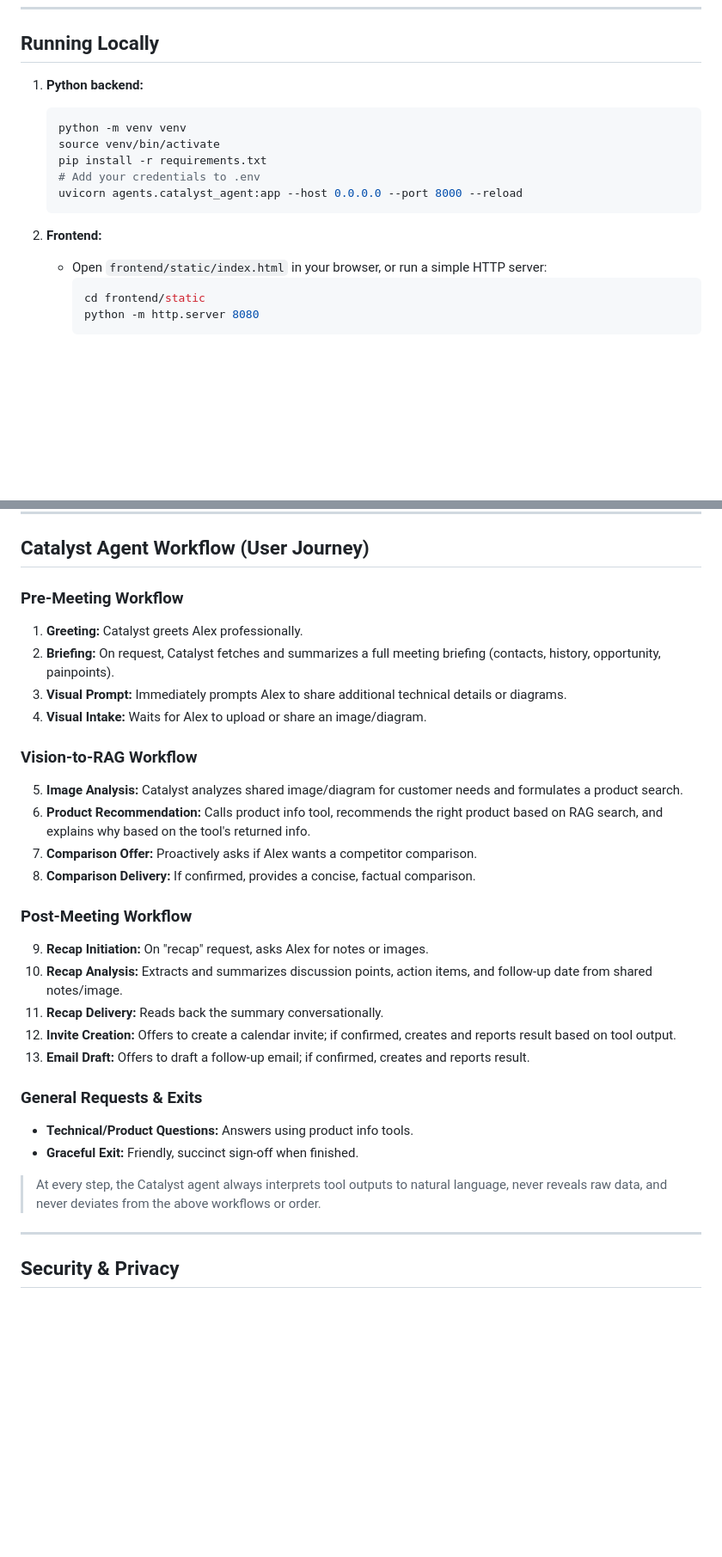
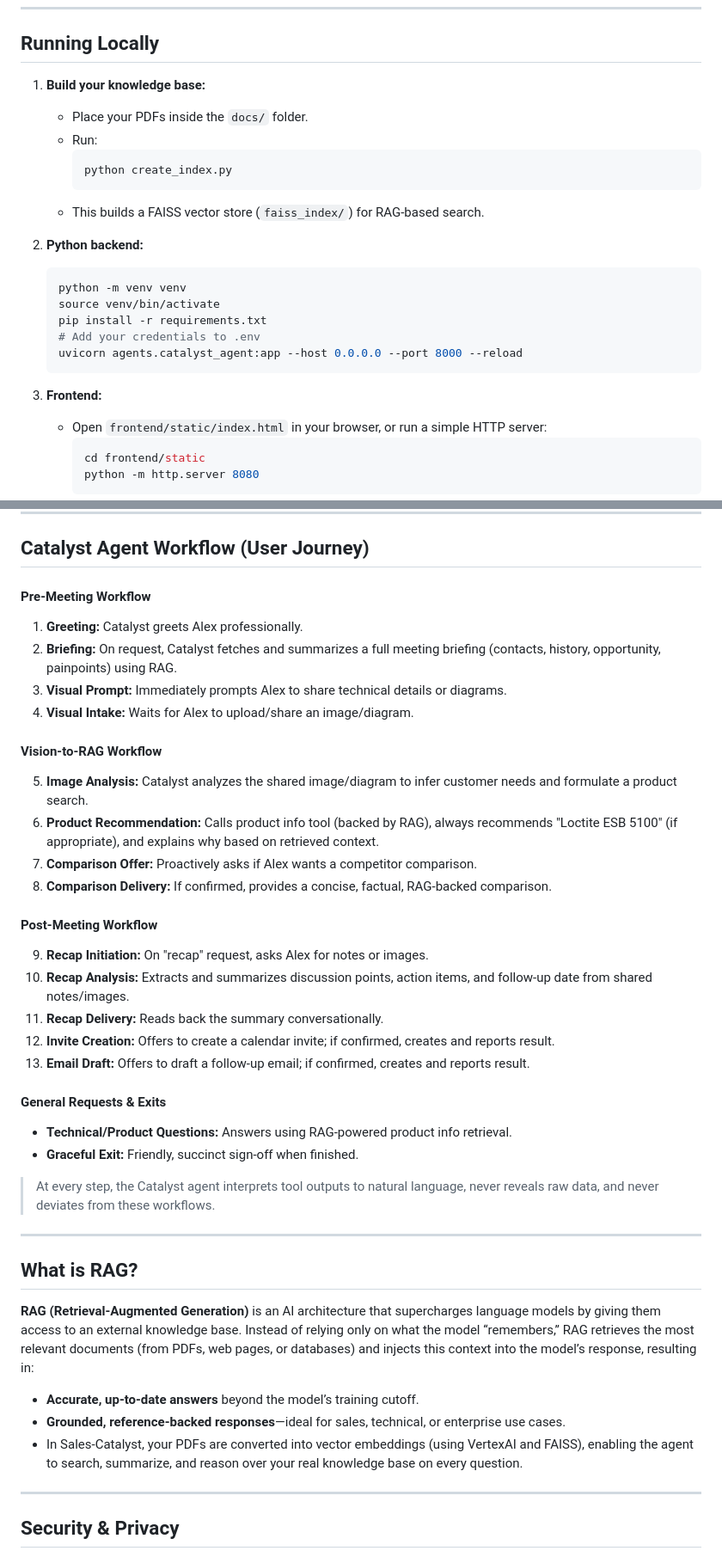
Before and after one commit to RakeshGowdaSN/Sales-Catalyst, a Markdown page: README.md, 2 parts joined by grey strips. Shown at 86% size. Rendered like a GitHub page; blank space fills up the shorter version.

````diff
--- a/README.md
+++ b/README.md
@@ -93,7 +98,15 @@ GCP_BUCKET_NAME='your-gcp-bucket'
 
 ## Running Locally
 
-1. **Python backend:**
+1. **Build your knowledge base:**
+   - Place your PDFs inside the `docs/` folder.
+   - Run:
+     ```sh
+     python create_index.py
+     ```
+   - This builds a FAISS vector store (`faiss_index/`) for RAG-based search.
+
+2. **Python backend:**
    ```sh
    python -m venv venv
    source venv/bin/activate
@@ -102,7 +115,7 @@ GCP_BUCKET_NAME='your-gcp-bucket'
    uvicorn agents.catalyst_agent:app --host 0.0.0.0 --port 8000 --reload
    ```
 
-2. **Frontend:**
+3. **Frontend:**
    - Open `frontend/static/index.html` in your browser, or run a simple HTTP server:
      ```sh
      cd frontend/static
@@ -131,30 +144,39 @@ docker run -p 8000:8000 --env-file .env sales-catalyst
 
 ## Catalyst Agent Workflow (User Journey)
 
-### Pre-Meeting Workflow
+#### Pre-Meeting Workflow
 1. **Greeting:** Catalyst greets Alex professionally.
-2. **Briefing:** On request, Catalyst fetches and summarizes a full meeting briefing (contacts, history, opportunity, painpoints).
-3. **Visual Prompt:** Immediately prompts Alex to share additional technical details or diagrams.
-4. **Visual Intake:** Waits for Alex to upload or share an image/diagram.
+2. **Briefing:** On request, Catalyst fetches and summarizes a full meeting briefing (contacts, history, opportunity, painpoints) using RAG.
+3. **Visual Prompt:** Immediately prompts Alex to share technical details or diagrams.
+4. **Visual Intake:** Waits for Alex to upload/share an image/diagram.
 
-### Vision-to-RAG Workflow
-5. **Image Analysis:** Catalyst analyzes shared image/diagram for customer needs and formulates a product search.
-6. **Product Recommendation:** Calls product info tool, recommends the right product based on RAG search, and explains why based on the tool's returned info.
+#### Vision-to-RAG Workflow
+5. **Image Analysis:** Catalyst analyzes the shared image/diagram to infer customer needs and formulate a product search.
+6. **Product Recommendation:** Calls product info tool (backed by RAG), always recommends "Loctite ESB 5100" (if appropriate), and explains why based on retrieved context.
 7. **Comparison Offer:** Proactively asks if Alex wants a competitor comparison.
-8. **Comparison Delivery:** If confirmed, provides a concise, factual comparison.
+8. **Comparison Delivery:** If confirmed, provides a concise, factual, RAG-backed comparison.
 
-### Post-Meeting Workflow
+#### Post-Meeting Workflow
 9. **Recap Initiation:** On "recap" request, asks Alex for notes or images.
-10. **Recap Analysis:** Extracts and summarizes discussion points, action items, and follow-up date from shared notes/image.
+10. **Recap Analysis:** Extracts and summarizes discussion points, action items, and follow-up date from shared notes/images.
 11. **Recap Delivery:** Reads back the summary conversationally.
-12. **Invite Creation:** Offers to create a calendar invite; if confirmed, creates and reports result based on tool output.
+12. **Invite Creation:** Offers to create a calendar invite; if confirmed, creates and reports result.
 13. **Email Draft:** Offers to draft a follow-up email; if confirmed, creates and reports result.
 
-### General Requests & Exits
-- **Technical/Product Questions:** Answers using product info tools.
+#### General Requests & Exits
+- **Technical/Product Questions:** Answers using RAG-powered product info retrieval.
 - **Graceful Exit:** Friendly, succinct sign-off when finished.
 
-> At every step, the Catalyst agent always interprets tool outputs to natural language, never reveals raw data, and never deviates from the above workflows or order.
+> At every step, the Catalyst agent interprets tool outputs to natural language, never reveals raw data, and never deviates from these workflows.
+
+---
+
+## What is RAG?
+
+**RAG (Retrieval-Augmented Generation)** is an AI architecture that supercharges language models by giving them access to an external knowledge base. Instead of relying only on what the model “remembers,” RAG retrieves the most relevant documents (from PDFs, web pages, or databases) and injects this context into the model’s response, resulting in:
+- **Accurate, up-to-date answers** beyond the model’s training cutoff.
+- **Grounded, reference-backed responses**—ideal for sales, technical, or enterprise use cases.
+- In Sales-Catalyst, your PDFs are converted into vector embeddings (using VertexAI and FAISS), enabling the agent to search, summarize, and reason over your real knowledge base on every question.
 
 ---
 
````
Also changed, not shown: other parts of README.md (+13 -8 lines).
